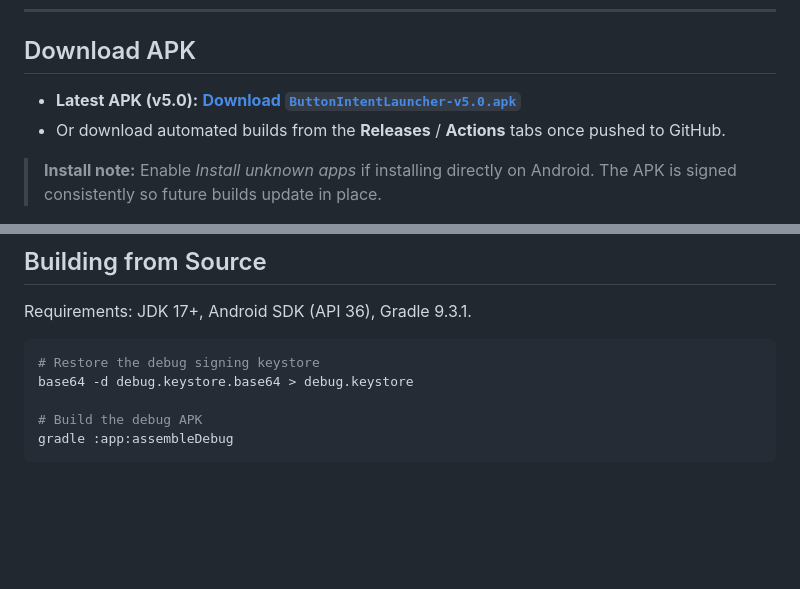
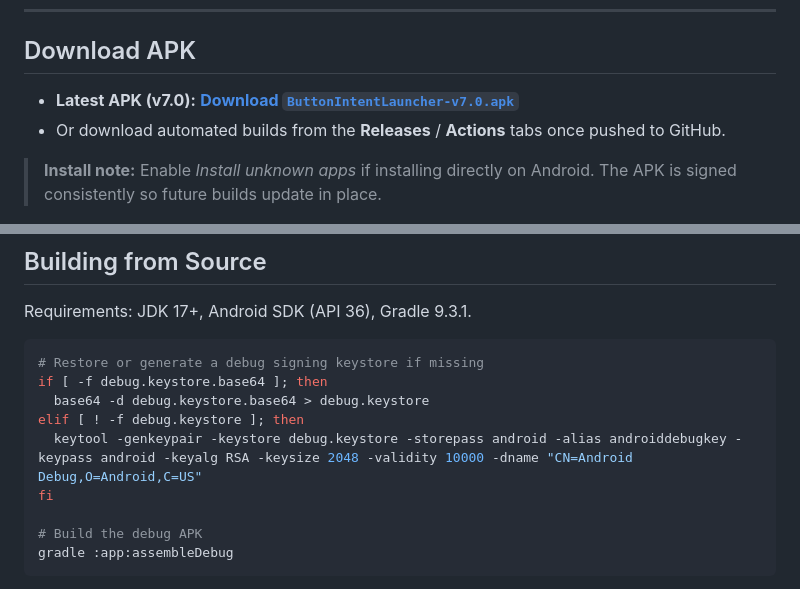
Before and after one commit to kaikunxp/Intent-launcher, a Markdown page: README.md, 2 parts joined by grey strips. GitHub-like rendering; blank space fills up the shorter version.

````diff
--- a/README.md
+++ b/README.md
@@ -6,7 +6,7 @@
 
 ## Download APK
 
-- **Latest APK (v5.0):** [**Download `ButtonIntentLauncher-v5.0.apk`**](releases/ButtonIntentLauncher-v5.0.apk)
+- **Latest APK (v7.0):** [**Download `ButtonIntentLauncher-v7.0.apk`**](releases/ButtonIntentLauncher-v7.0.apk)
 - Or download automated builds from the **Releases** / **Actions** tabs once pushed to GitHub.
 
 > **Install note:** Enable *Install unknown apps* if installing directly on Android. The APK is signed consistently so future builds update in place.
@@ -54,8 +54,12 @@ Standard apps and exported activities work out of the box without any extra tool
 Requirements: JDK 17+, Android SDK (API 36), Gradle 9.3.1.
 
 ```bash
-# Restore the debug signing keystore
-base64 -d debug.keystore.base64 > debug.keystore
+# Restore or generate a debug signing keystore if missing
+if [ -f debug.keystore.base64 ]; then
+  base64 -d debug.keystore.base64 > debug.keystore
+elif [ ! -f debug.keystore ]; then
+  keytool -genkeypair -keystore debug.keystore -storepass android -alias androiddebugkey -keypass android -keyalg RSA -keysize 2048 -validity 10000 -dname "CN=Android Debug,O=Android,C=US"
+fi
 
 # Build the debug APK
 gradle :app:assembleDebug
````
Also changed, not shown: public/assets/aistudio/Screenshot_2026-11-26_at_2.54.12_PM_10c5d0b0.png (added), 3 other files.
